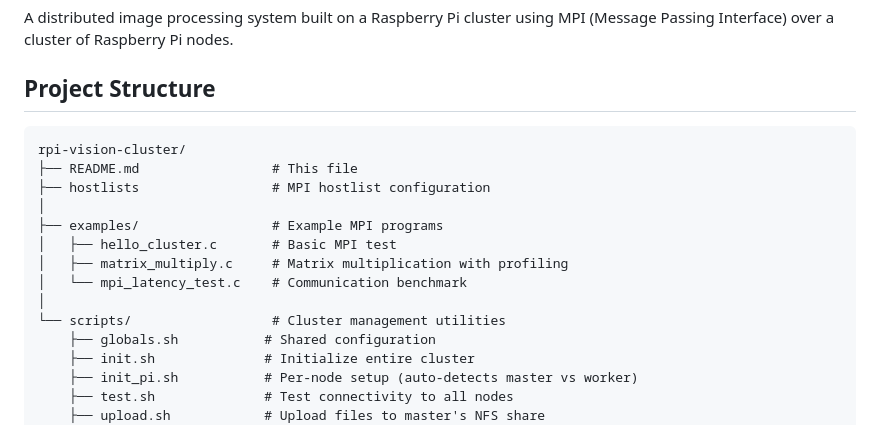
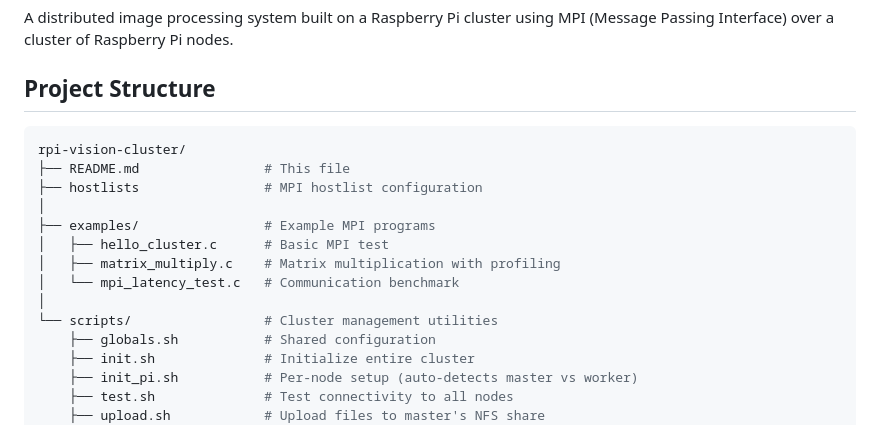
Before and after one commit to syedtaha22/rpi-vision-cluster, a Markdown page: README.md, the part around the change. Rendered like a GitHub page.

````diff
--- a/README.md
+++ b/README.md
@@ -4,17 +4,17 @@ A distributed image processing system built on a Raspberry Pi cluster using MPI
 
 ## Project Structure
 
-```
+```sh
 rpi-vision-cluster/
-├── README.md                 # This file
-├── hostlists                 # MPI hostlist configuration
+├── README.md                # This file
+├── hostlists                # MPI hostlist configuration
 │
-├── examples/                 # Example MPI programs
-│   ├── hello_cluster.c       # Basic MPI test
-│   ├── matrix_multiply.c     # Matrix multiplication with profiling
-│   └── mpi_latency_test.c    # Communication benchmark
+├── examples/                # Example MPI programs
+│   ├── hello_cluster.c      # Basic MPI test
+│   ├── matrix_multiply.c    # Matrix multiplication with profiling
+│   └── mpi_latency_test.c   # Communication benchmark
 │
-└── scripts/                  # Cluster management utilities
+└── scripts/                 # Cluster management utilities
     ├── globals.sh           # Shared configuration
     ├── init.sh              # Initialize entire cluster
     ├── init_pi.sh           # Per-node setup (auto-detects master vs worker)
````
Also changed, not shown: SERVER.md (added, +133 -0 lines).
